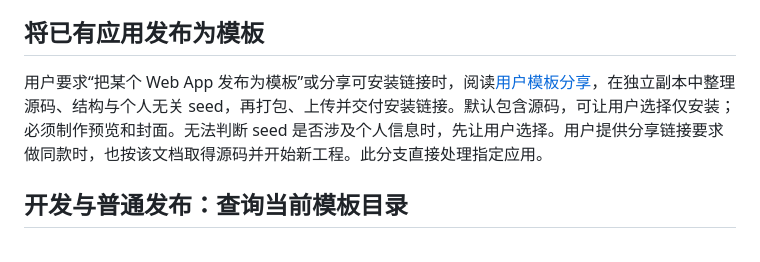
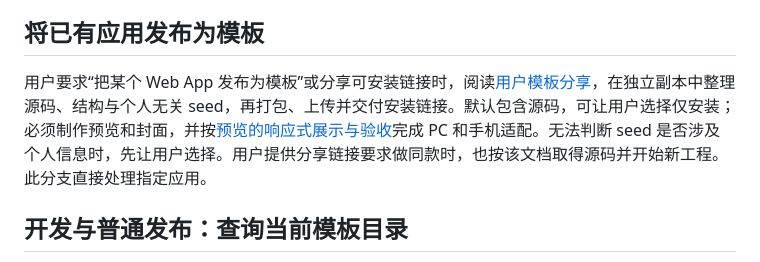
Before and after one commit to tianacloud/agent-skills, a Markdown page: skills/tiana-web/SKILL.md, the part around the change. GitHub-like rendering.

Commit message:
Improve responsive template preview guidance

```diff
--- a/skills/tiana-web/SKILL.md
+++ b/skills/tiana-web/SKILL.md
@@ -27,7 +27,7 @@ metadata:
 
 ## 将已有应用发布为模板
 
-用户要求“把某个 Web App 发布为模板”或分享可安装链接时，阅读[用户模板分享](references/share-template.md)，在独立副本中整理源码、结构与个人无关 seed，再打包、上传并交付安装链接。默认包含源码，可让用户选择仅安装；必须制作预览和封面。无法判断 seed 是否涉及个人信息时，先让用户选择。用户提供分享链接要求做同款时，也按该文档取得源码并开始新工程。此分支直接处理指定应用。
+用户要求“把某个 Web App 发布为模板”或分享可安装链接时，阅读[用户模板分享](references/share-template.md)，在独立副本中整理源码、结构与个人无关 seed，再打包、上传并交付安装链接。默认包含源码，可让用户选择仅安装；必须制作预览和封面，并按[预览的响应式展示与验收](references/share-template.md#预览的响应式展示与验收)完成 PC 和手机适配。无法判断 seed 是否涉及个人信息时，先让用户选择。用户提供分享链接要求做同款时，也按该文档取得源码并开始新工程。此分支直接处理指定应用。
 
 ## 开发与普通发布：查询当前模板目录
 
```
Also changed, not shown: 1 other file.
